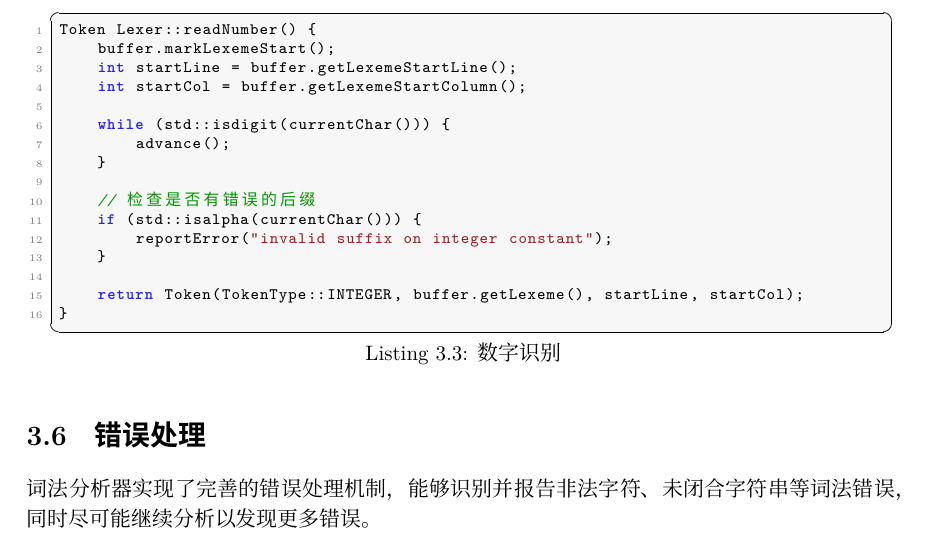
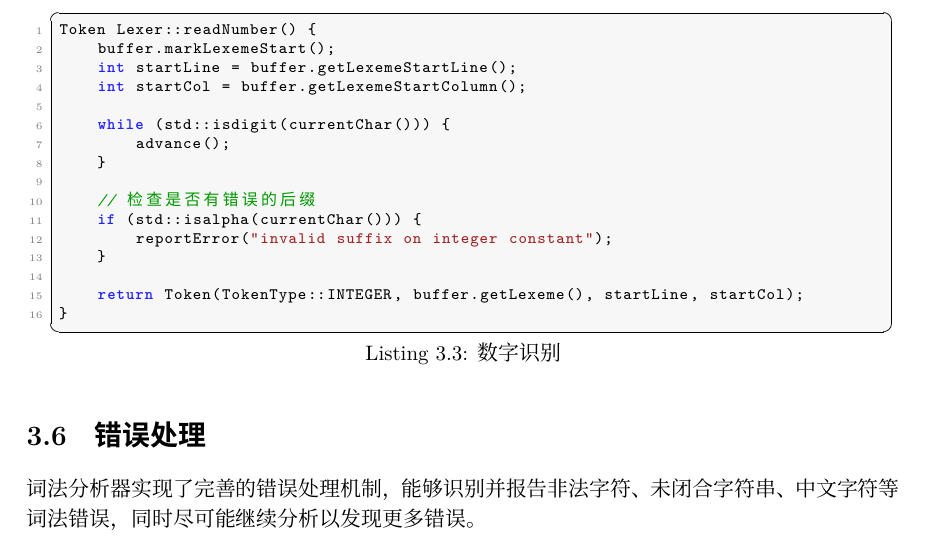
Before and after one commit to sweeter-byte/pl_0, a LaTeX thesis (manuscript/main.tex): part of page 13 of 37, cut so that both start at the same text. Compiled offline with XeLaTeX.

```diff
--- a/manuscript/main.tex
+++ b/manuscript/main.tex
@@ -573,7 +573,7 @@
 
 \section{错误处理}
 
-词法分析器实现了完善的错误处理机制，能够识别并报告非法字符、未闭合字符串等词法错误，同时尽可能继续分析以发现更多错误。
+词法分析器实现了完善的错误处理机制，能够识别并报告非法字符、未闭合字符串、中文字符等词法错误，同时尽可能继续分析以发现更多错误。
 
 % 第四章：语法分析器与代码生成器
 
```
